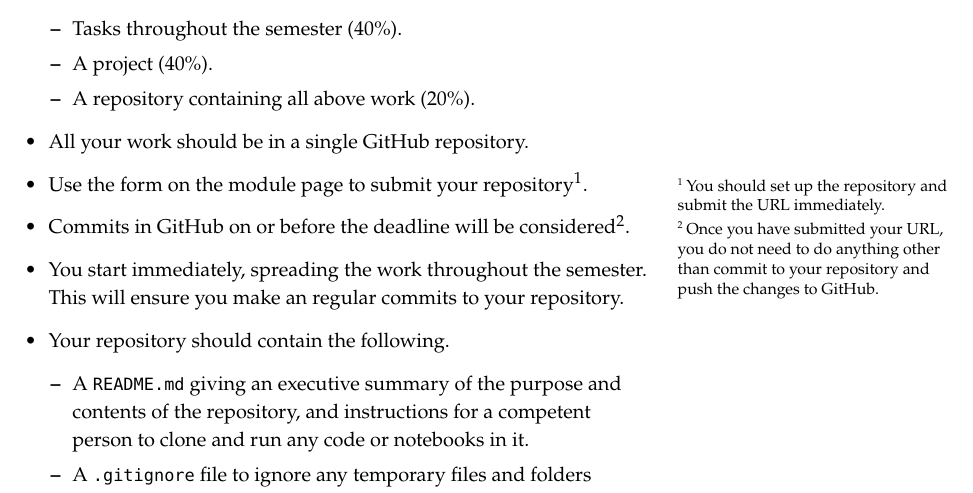
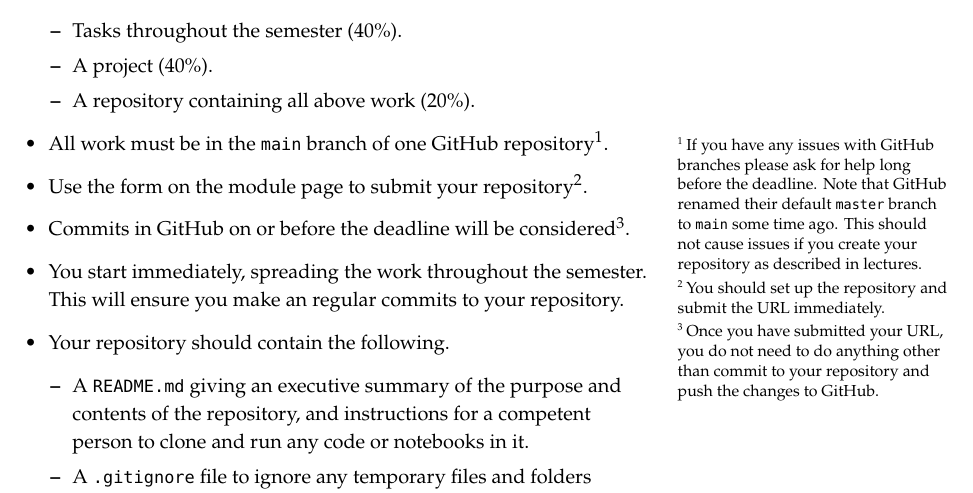
Before and after one commit to ianmcloughlin/2324_winter_emer_tech, a LaTeX document (2324_winter_emer_tech.tex): part of page 1 of 3, cut so that both start at the same text. Compiled offline with pdfLaTeX.

Commit message:
Main branch

```diff
--- a/2324_winter_emer_tech.tex
+++ b/2324_winter_emer_tech.tex
@@ -32,7 +32,7 @@ The assessment is then used to determine a mark out of 100\% based on the detail
     \item A project (40\%).
     \item A repository containing all above work (20\%).
   \end{itemize}
-  \item All your work should be in a single GitHub repository.
+  \item All work must be in the \texttt{main} branch of one GitHub repository\footnote{If you have any issues with GitHub branches please ask for help long before the deadline. Note that GitHub renamed their default \texttt{master} branch to \texttt{main} some time ago. This should not cause issues if you create your repository as described in lectures.}.
   \item Use the form on the module page to submit your repository\footnote{You should set up the repository and submit the URL immediately.}.
   \item Commits in GitHub on or before the deadline will be considered\footnote{Once you have submitted your URL, you do not need to do anything other than commit to your repository and push the changes to GitHub.}.
   \item You start immediately, spreading the work throughout the semester. This will ensure you make an regular commits to your repository.
```
Also changed, not shown: 2324_winter_emer_tech.pdf.
